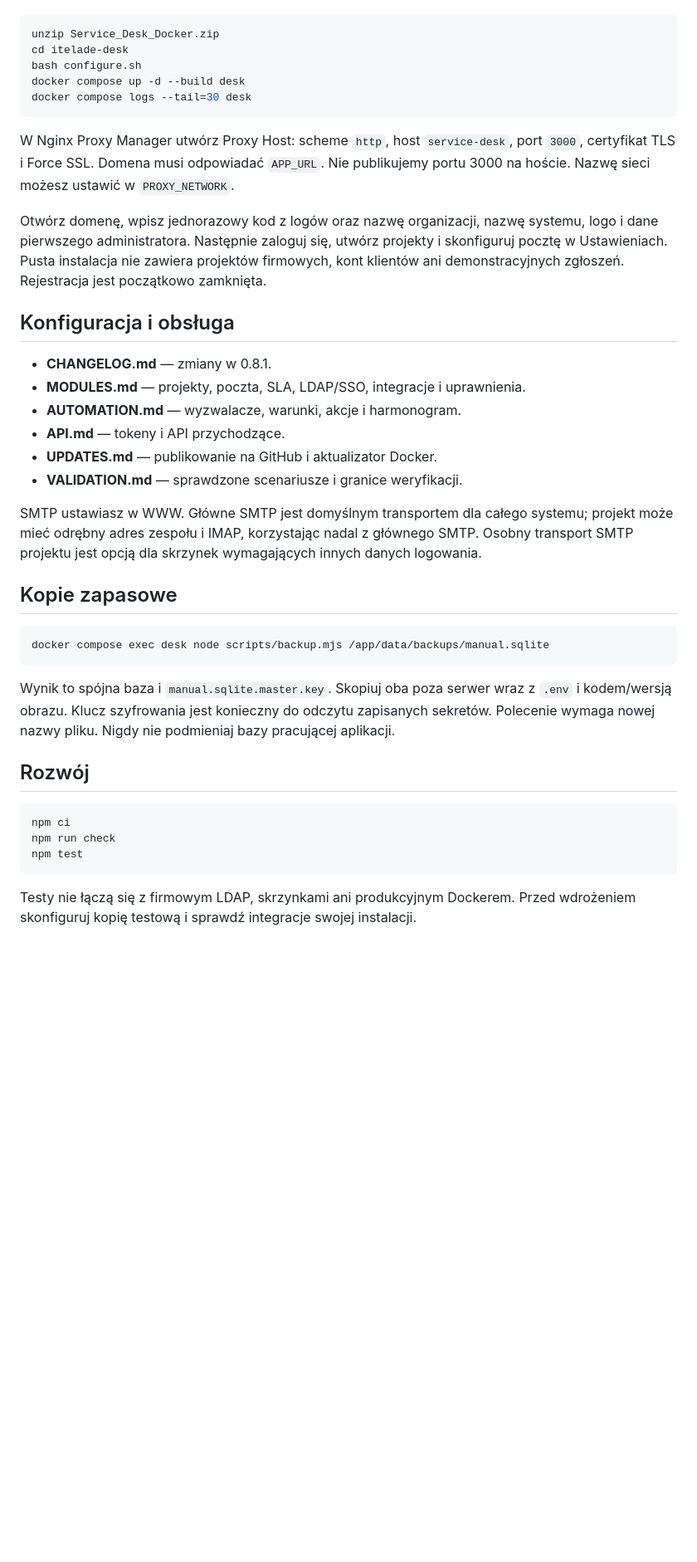
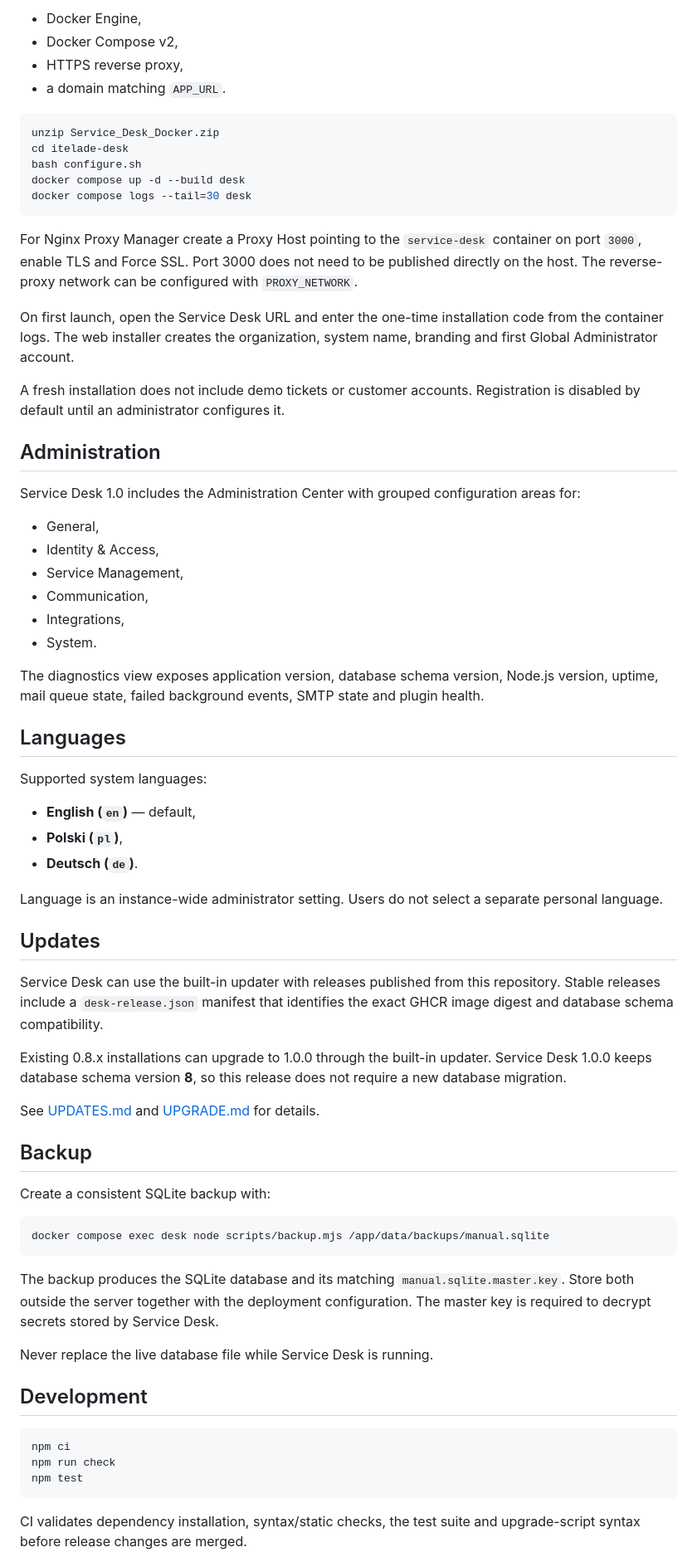
Before and after one commit to iTELade/service-desk, a Markdown page: README.md, the part around one of its changes. Shown at 83% size. Rendered like a GitHub page; blank space fills up the shorter version.

Commit message:
docs: update README for Service Desk 1.0.0

````diff
--- a/README.md
+++ b/README.md
@@ -10,3 +74,7 @@ Wymagania: Docker Engine, Docker Compose v2, istniejąca sieć reverse proxy, do
+- Docker Engine,
+- Docker Compose v2,
+- HTTPS reverse proxy,
+- a domain matching `APP_URL`.
 
 ```bash
 unzip Service_Desk_Docker.zip
@@ -16,31 +84,56 @@ docker compose up -d --build desk
 docker compose logs --tail=30 desk
 ```
 
-W Nginx Proxy Manager utwórz Proxy Host: scheme `http`, host `service-desk`, port `3000`, certyfikat TLS i Force SSL. Domena musi odpowiadać `APP_URL`. Nie publikujemy portu 3000 na hoście. Nazwę sieci możesz ustawić w `PROXY_NETWORK`.
+For Nginx Proxy Manager create a Proxy Host pointing to the `service-desk` container on port `3000`, enable TLS and Force SSL. Port 3000 does not need to be published directly on the host. The reverse-proxy network can be configured with `PROXY_NETWORK`.
 
-Otwórz domenę, wpisz jednorazowy kod z logów oraz nazwę organizacji, nazwę systemu, logo i dane pierwszego administratora. Następnie zaloguj się, utwórz projekty i skonfiguruj pocztę w Ustawieniach. Pusta instalacja nie zawiera projektów firmowych, kont klientów ani demonstracyjnych zgłoszeń. Rejestracja jest początkowo zamknięta.
+On first launch, open the Service Desk URL and enter the one-time installation code from the container logs. The web installer creates the organization, system name, branding and first Global Administrator account.
 
+A fresh installation does not include demo tickets or customer accounts. Registration is disabled by default until an administrator configures it.
 
-## Konfiguracja i obsługa
+## Administration
 
-- **CHANGELOG.md** — zmiany w 0.8.1.
-- **MODULES.md** — projekty, poczta, SLA, LDAP/SSO, integracje i uprawnienia.
-- **AUTOMATION.md** — wyzwalacze, warunki, akcje i harmonogram.
-- **API.md** — tokeny i API przychodzące.
-- **UPDATES.md** — publikowanie na GitHub i aktualizator Docker.
-- **VALIDATION.md** — sprawdzone scenariusze i granice weryfikacji.
+Service Desk 1.0 includes the Administration Center with grouped configuration areas for:
 
-SMTP ustawiasz w WWW. Główne SMTP jest domyślnym transportem dla całego systemu; projekt może mieć odrębny adres zespołu i IMAP, korzystając nadal z głównego SMTP. Osobny transport SMTP projektu jest opcją dla skrzynek wymagających innych danych logowania.
+- General,
+- Identity & Access,
+- Service Management,
+- Communication,
+- Integrations,
+- System.
 
-## Kopie zapasowe
+The diagnostics view exposes application version, database schema version, Node.js version, uptime, mail queue state, failed background events, SMTP state and plugin health.
+
+## Languages
+
+Supported system languages:
+
+- **English (`en`)** — default,
+- **Polski (`pl`)**,
+- **Deutsch (`de`)**.
+
+Language is an instance-wide administrator setting. Users do not select a separate personal language.
+
+## Updates
+
+Service Desk can use the built-in updater with releases published from this repository. Stable releases include a `desk-release.json` manifest that identifies the exact GHCR image digest and database schema compatibility.
+
+Existing 0.8.x installations can upgrade to 1.0.0 through the built-in updater. Service Desk 1.0.0 keeps database schema version **8**, so this release does not require a new database migration.
+
+See [UPDATES.md](UPDATES.md) and [UPGRADE.md](UPGRADE.md) for details.
+
+## Backup
+
+Create a consistent SQLite backup with:
 
 ```bash
 docker compose exec desk node scripts/backup.mjs /app/data/backups/manual.sqlite
 ```
 
-Wynik to spójna baza i `manual.sqlite.master.key`. Skopiuj oba poza serwer wraz z `.env` i kodem/wersją obrazu. Klucz szyfrowania jest konieczny do odczytu zapisanych sekretów. Polecenie wymaga nowej nazwy pliku. Nigdy nie podmieniaj bazy pracującej aplikacji.
+The backup produces the SQLite database and its matching `manual.sqlite.master.key`. Store both outside the server together with the deployment configuration. The master key is required to decrypt secrets stored by Service Desk.
 
-## Rozwój
+Never replace the live database file while Service Desk is running.
+
+## Development
 
 ```bash
 npm ci
@@ -48,5 +141,5 @@ npm run check
 npm test
 ```
 
-Testy nie łączą się z firmowym LDAP, skrzynkami ani produkcyjnym Dockerem. Przed wdrożeniem skonfiguruj kopię testową i sprawdź integracje swojej instalacji.
+CI validates dependency installation, syntax/static checks, the test suite and upgrade-script syntax before release changes are merged.
 
````
Also changed, not shown: other parts of README.md (+92 -11 lines).
